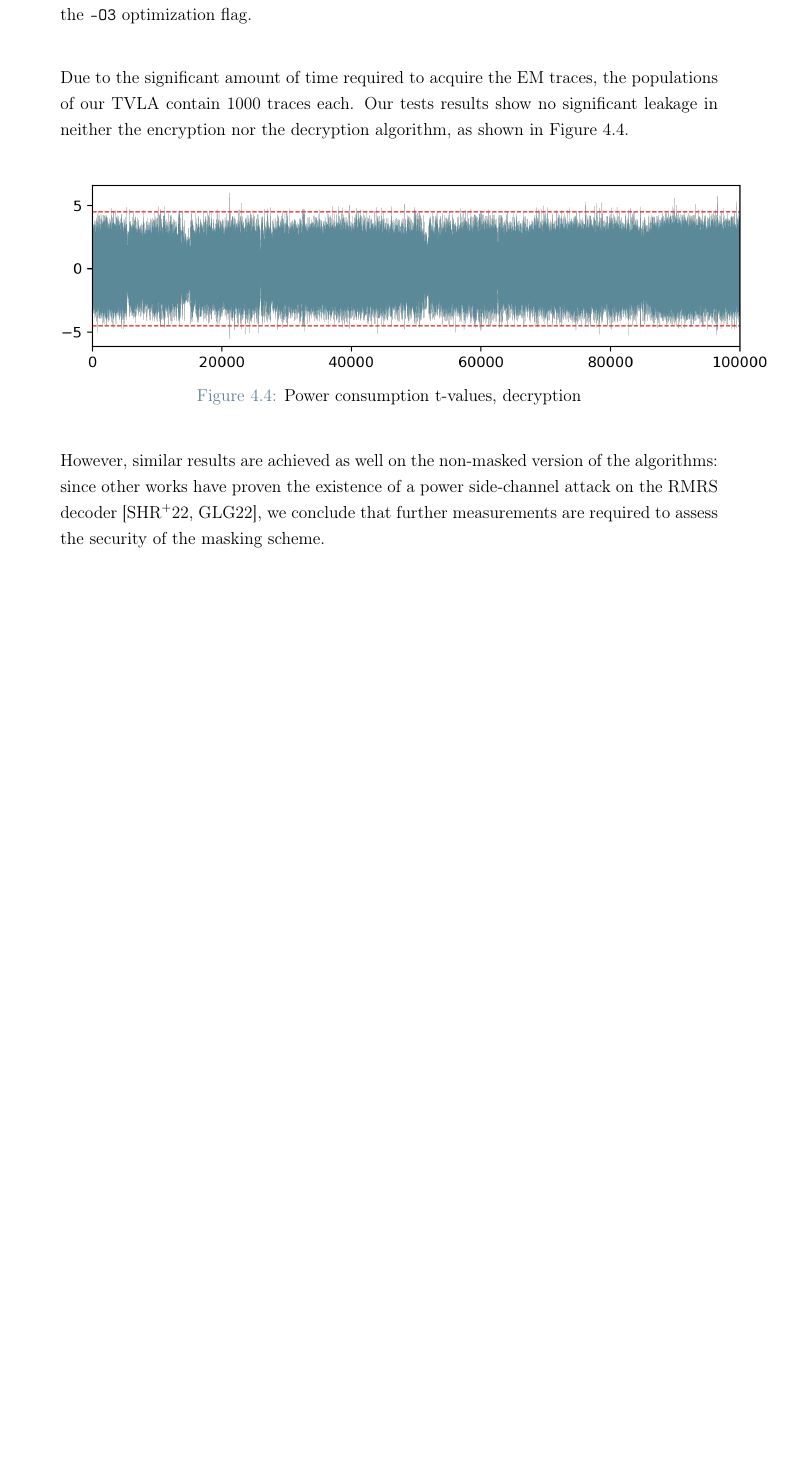
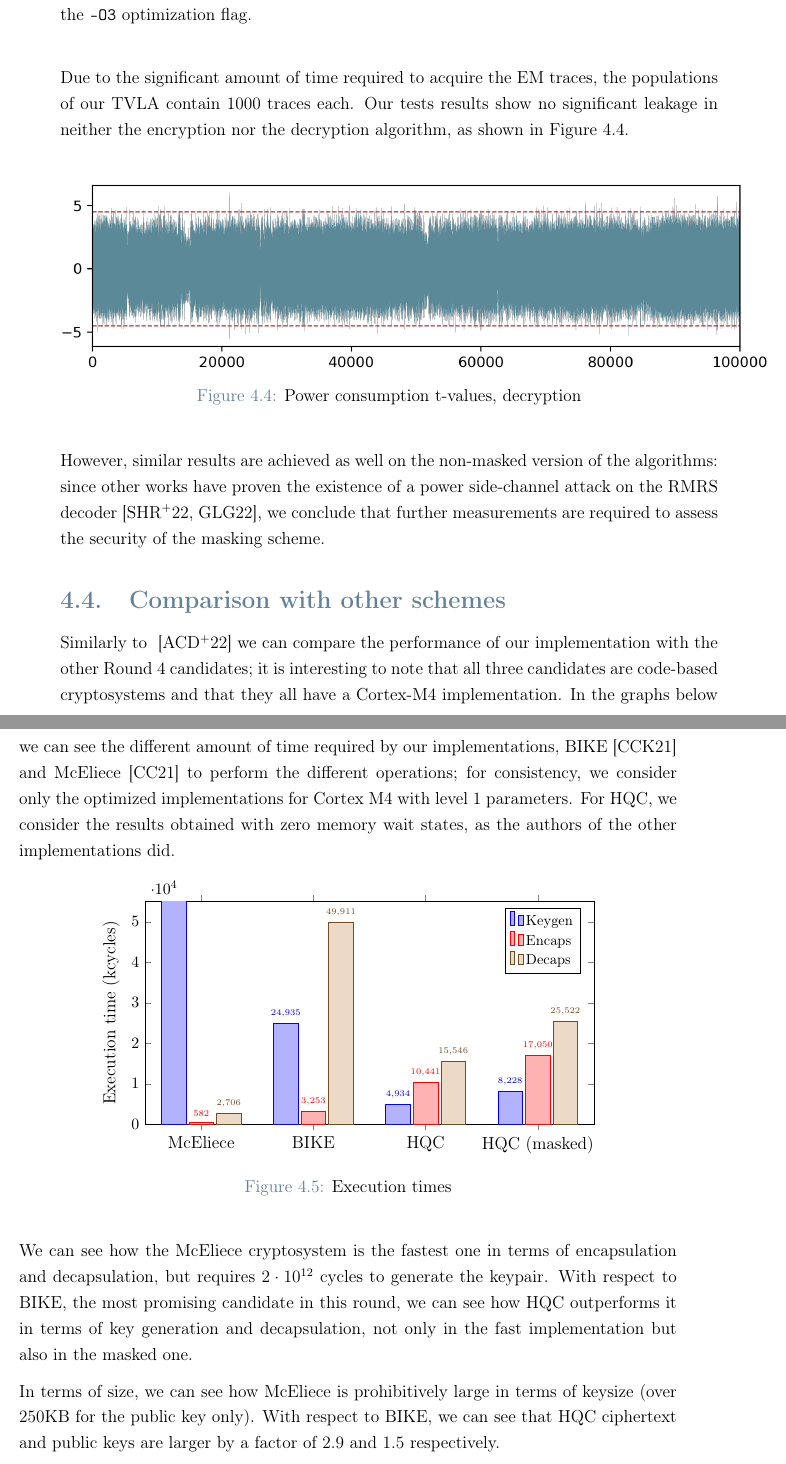
Before and after one commit to DomenicoCacace/HQC-MScThesis, a LaTeX thesis (docs/notes/Thesis.tex, which reads docs/notes/thesis/empirical/empirical.tex): part of page 51 of 72 before the commit and two parts of pages 51 and 52 of 74 after it, the two joined at a grey line, cut so that both start at the same text, the shorter picture padded with empty space. The pictures show the PDF file docs/notes/Thesis.pdf that the author committed with the source.

Commit message:
Add comparison with BIKE and Classic McEliece

```diff
--- a/docs/notes/thesis/empirical/empirical.tex
+++ b/docs/notes/thesis/empirical/empirical.tex
@@ -135,3 +135,70 @@ results show no significant leakage in neither the encryption nor the decryption
 However, similar results are achieved as well on the non-masked version of the algorithms: since other works have proven the existence of
 a power side-channel attack on the RMRS decoder~\cite{DBLP:conf/pqcrypto/SchambergerHRWS22, DBLP:conf/pqcrypto/GoyLG22}, we conclude that
 further measurements are required to assess the security of the masking scheme.
+
+\section{Comparison with other schemes}
+    Similarly to ~\cite{alagic2022status} we can compare the performance of our implementation with the other Round 4 candidates;
+    it is interesting to note that all three candidates are code-based cryptosystems and that they all have a Cortex-M4 implementation.
+    In the graphs below we can see the different amount of time required by our implementations, BIKE~\cite{DBLP:journals/tches/ChenCK21}
+    and McEliece~\cite{DBLP:journals/tches/ChenC21} to perform the different operations; for consistency, we consider only
+    the optimized implementations for Cortex M4 with level 1 parameters. For HQC, we consider the results
+    obtained with zero memory wait states, as the authors of the other implementations did.
+
+    \begin{figure}[H]
+        \centering
+    \pgfplotstableread[col sep=comma]{ % data
+        Label,     Keygen, Encaps, Decaps
+        McEliece, 2146932, 582, 2706
+        BIKE, 24935, 3253, 49911
+        HQC, 4934, 10441, 15546
+        HQC (masked), 8228, 17050, 25522
+            }\mydata
+        \begin{tikzpicture}
+        \centering
+        \begin{axis}[
+            height=70mm, width=125mm,
+    %
+            bar width=0.22,
+            ybar=2pt,
+            enlarge x limits={abs=0.5},
+            ymin=0,
+            ymax=55000,
+            ytick distance=10000,
+            yticklabel style={font=\small},
+            yticklabel=\pgfmathprintnumber{\tick},
+            ylabel={Execution time (kcycles)},
+            %xlabel={Cryptosystem},
+            xtick=data,
+            xticklabels from table={\mydata}{Label},
+    %
+            nodes near coords,
+            nodes near coords style={font=\tiny,
+                                    /pgf/number format/.cd,
+                                                precision=0,
+                                                zerofill,
+                                    },
+            legend style={legend pos=north east,
+                        cells={anchor=west},
+                        font=\footnotesize,
+                        }
+        ]
+    \addplot table [x expr=\coordindex,y=Keygen]{\mydata};
+    \addplot table [x expr=\coordindex,y=Encaps]{\mydata};
+    \addplot table [x expr=\coordindex,y=Decaps]{\mydata};
+    \legend{Keygen, Encaps, Decaps}
+    \end{axis}
+    \end{tikzpicture}
+    \caption{Execution times}
+    \label{fig:time}
+    \end{figure}
+    We can see how the McEliece cryptosystem is the fastest one in terms of encapsulation and decapsulation, but
+    requires $2\cdot 10^{12}$ cycles to generate the keypair. With respect to BIKE, the most promising
+    candidate in this round, we can see how HQC outperforms it in terms of key generation and decapsulation,
+    not only in the fast implementation but also in the masked one.
+
+
+    In terms of size, we can see how McEliece is prohibitively large in terms of keysize (over 250KB for the public key only).
+    With respect to BIKE, we can see that HQC ciphertext and public keys are larger by a factor of $2.9$ and $1.5$ respectively.
+
+    \begin{figure}[H]
+        \centering
```
Also changed, not shown: docs/notes/refs.bib (+26 -1 lines), docs/notes/Thesis.pdf, docs/notes/thesis/empirical/empirical.tex (44 more changed lines).
